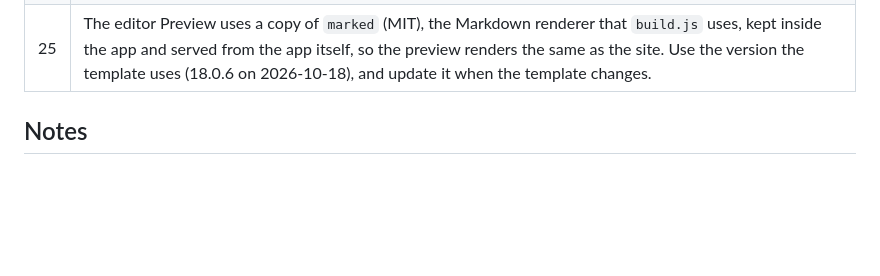
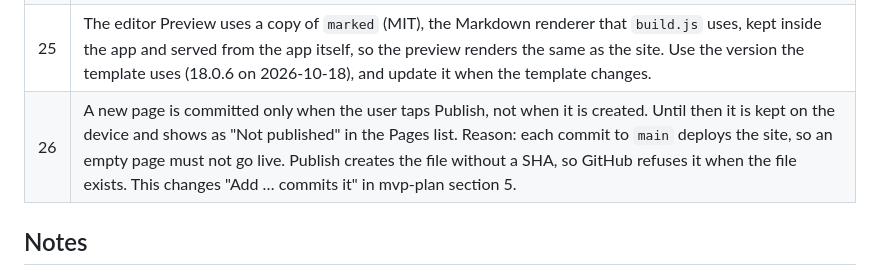
Before and after one commit to exhibita/gorilla-to-go, a Markdown page: docs/decisions.md, the part around the change. GitHub-like rendering; blank space fills up the shorter version.

Commit message:
docs: decision 26 (a new page is committed only at Publish)
Co-Authored-By: Claude Opus 5.5 <noreply@anthropic.com>

```diff
--- a/docs/decisions.md
+++ b/docs/decisions.md
@@ -29,6 +29,7 @@ All decisions were made on 2026-10-17 unless a different date is shown.
 | 23 | The GTG test site is the GitHub repository `exhibita/gtg-test-site`, deployed with GitHub Pages. |
 | 24 | The repository `exhibita/gorilla-to-go` is public. A GitHub Actions workflow deploys the `app/` folder to GitHub Pages on each push to `main` (decision 18, `docs/hosting.md`). |
 | 25 | The editor Preview uses a copy of `marked` (MIT), the Markdown renderer that `build.js` uses, kept inside the app and served from the app itself, so the preview renders the same as the site. Use the version the template uses (18.0.6 on 2026-10-18), and update it when the template changes. |
+| 26 | A new page is committed only when the user taps Publish, not when it is created. Until then it is kept on the device and shows as "Not published" in the Pages list. Reason: each commit to `main` deploys the site, so an empty page must not go live. Publish creates the file without a SHA, so GitHub refuses it when the file exists. This changes "Add … commits it" in mvp-plan section 5. |
 
 ## Notes
 
```
Also changed, not shown: docs/mvp-plan.md (+1 -1 lines).
